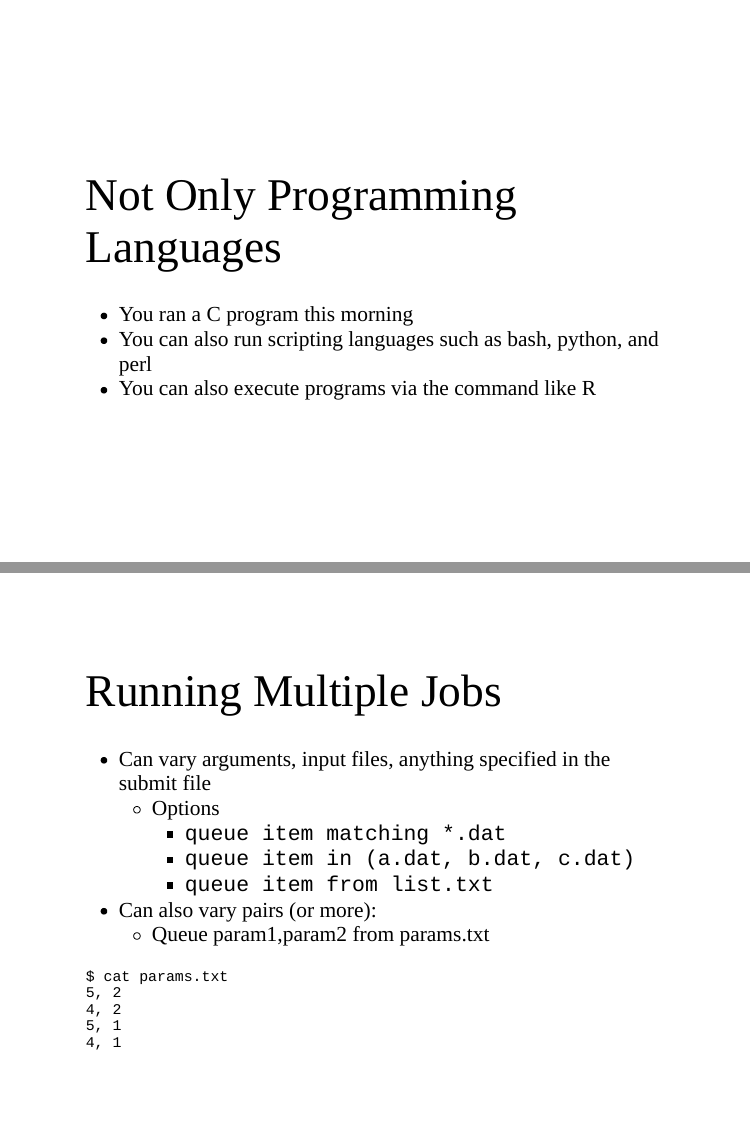
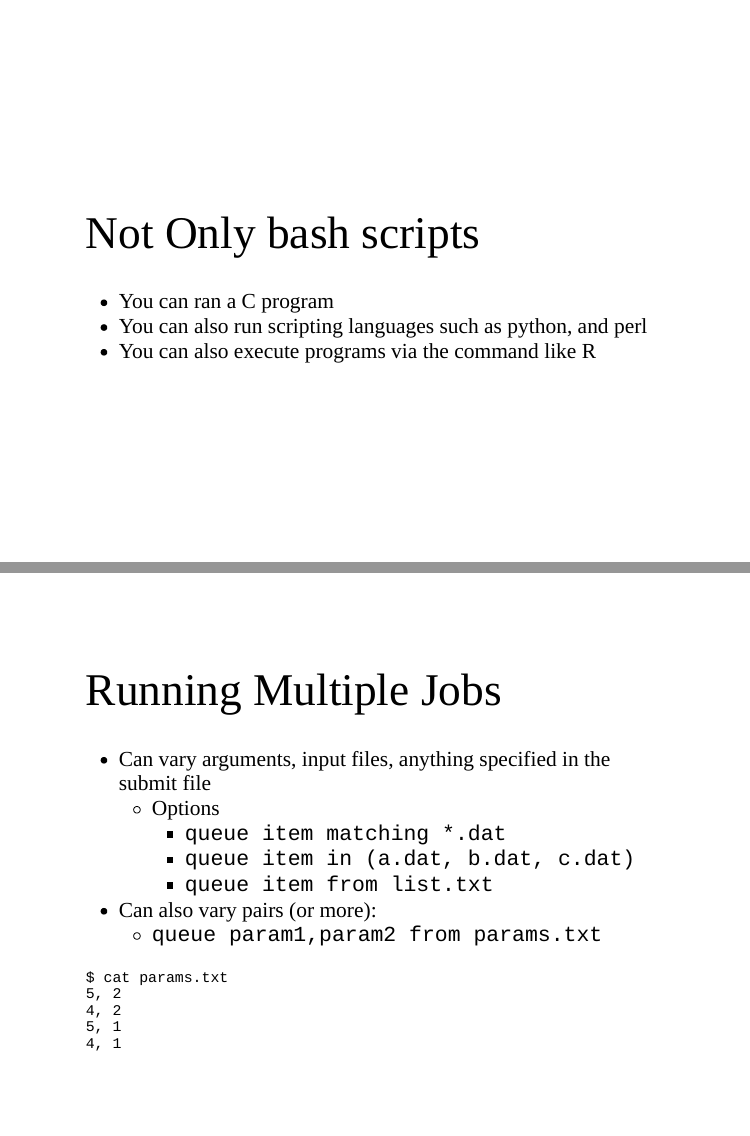
Before and after one commit to Andie1991/datapretoria2020, an R Markdown document (Presentation2.Rmd): pages 29 and 30 of 31, joined at a grey line. Rendered offline with R 4.5, knitr and Pandoc, with nearby package versions; the slides are laid out offline by our stand-in for remark.js, each with all of its steps uncovered, in fonts that may differ from those the slides ask for, and without slide numbers, shadows or browser add-ons.

Commit message:
Updated Presentation

````diff
--- a/Presentation2.Rmd
+++ b/Presentation2.Rmd
@@ -399,6 +407,6 @@ Input      = my_job.stdin
 Output     = my_job.stdout
 Error      = my_job.stderr
 *InitialDir = run_$(Process)	# <- run_0 … run_599
-Queue 600					      # <- Creates job 3.0 … 3.599
+Queue 600				# <- Creates job 3.0 … 3.599
 
 ```
@@ -406,10 +417,10 @@ Queue 600					      # <- Creates job 3.0 … 3.599
 ---
 class: left, middle
 
-# Not Only Programming Languages
+# Not Only bash scripts
 
-* You ran a C program this morning
-* You can also run scripting languages such as bash, python, and perl
+* You can ran a C program
+* You can also run scripting languages such as python, and perl
 * You can also execute programs via the command like R
 
 ---
@@ -423,7 +434,7 @@ class: left, middle
     * `queue item in (a.dat, b.dat, c.dat)`
     * `queue item from list.txt`
 * Can also vary pairs (or more):
-  * Queue param1,param2 from params.txt
+  * `queue param1,param2 from params.txt`
 ```
 $ cat params.txt
 5, 2
````
Also changed, not shown: Presentation2.html, Presentation2.Rmd (11 more changed lines).
